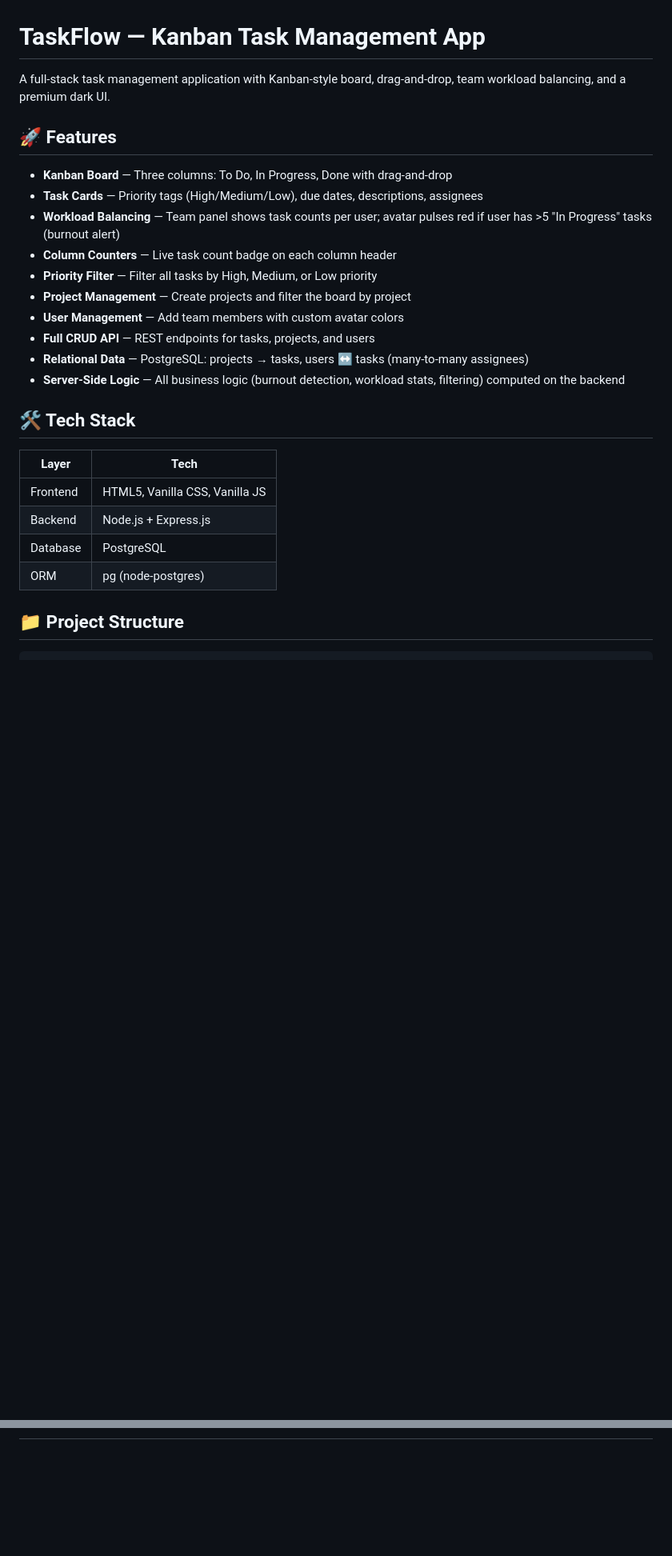
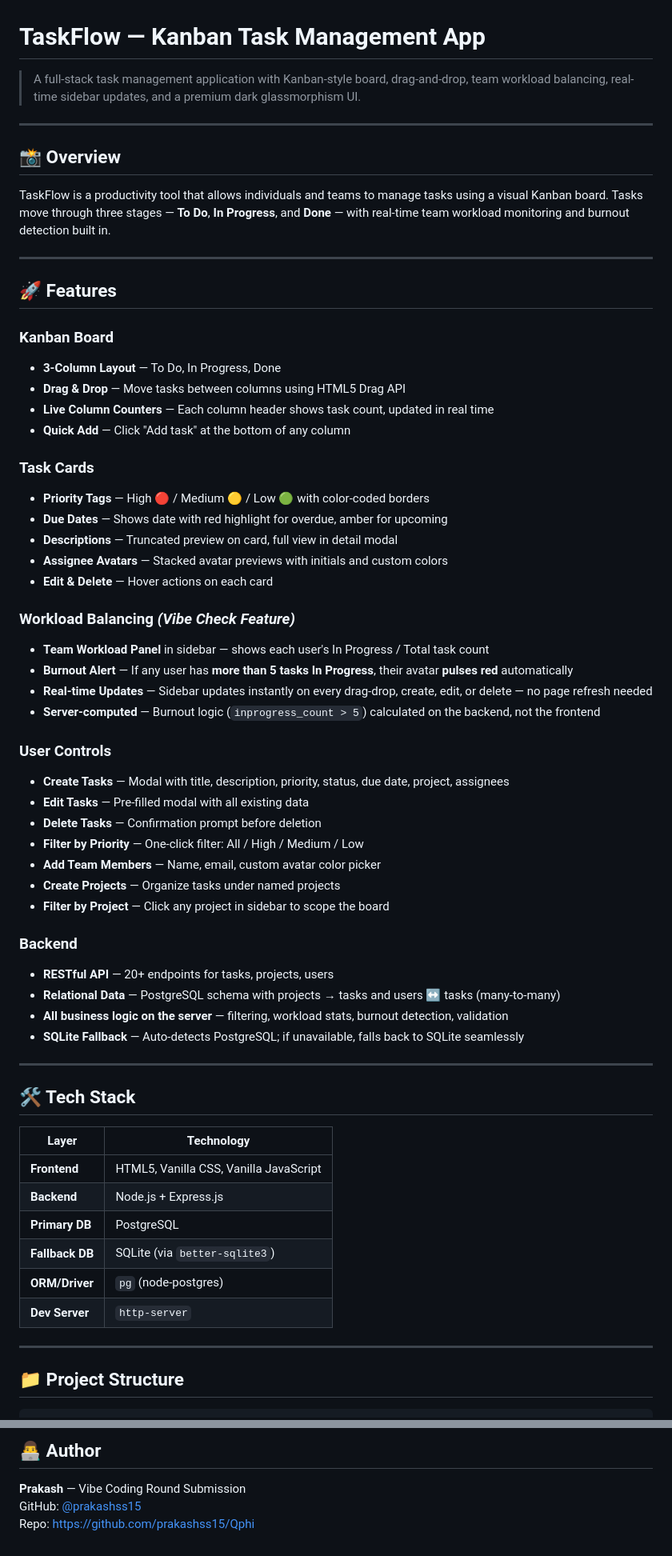
Before and after one commit to prakashss15/Qphi, a Markdown page: README.md, 2 parts joined by grey strips. Shown at 80% size. Drawn GitHub-style; blank space fills up the shorter version.

Commit message:
docs: complete README with setup guide, API reference, schema, and vibe check implementation

```diff
--- a/README.md
+++ b/README.md
@@ -1,28 +1,65 @@
 # TaskFlow — Kanban Task Management App
 
-A full-stack task management application with Kanban-style board, drag-and-drop, team workload balancing, and a premium dark UI.
+> A full-stack task management application with Kanban-style board, drag-and-drop, team workload balancing, real-time sidebar updates, and a premium dark glassmorphism UI.
+
+---
+
+## 📸 Overview
+
+TaskFlow is a productivity tool that allows individuals and teams to manage tasks using a visual Kanban board. Tasks move through three stages — **To Do**, **In Progress**, and **Done** — with real-time team workload monitoring and burnout detection built in.
+
+---
 
 ## 🚀 Features
 
-- **Kanban Board** — Three columns: To Do, In Progress, Done with drag-and-drop
-- **Task Cards** — Priority tags (High/Medium/Low), due dates, descriptions, assignees
-- **Workload Balancing** — Team panel shows task counts per user; avatar pulses red if user has >5 "In Progress" tasks (burnout alert)
-- **Column Counters** — Live task count badge on each column header
-- **Priority Filter** — Filter all tasks by High, Medium, or Low priority
-- **Project Management** — Create projects and filter the board by project
-- **User Management** — Add team members with custom avatar colors
-- **Full CRUD API** — REST endpoints for tasks, projects, and users
-- **Relational Data** — PostgreSQL: projects → tasks, users ↔ tasks (many-to-many assignees)
-- **Server-Side Logic** — All business logic (burnout detection, workload stats, filtering) computed on the backend
+### Kanban Board
+- **3-Column Layout** — To Do, In Progress, Done
+- **Drag & Drop** — Move tasks between columns using HTML5 Drag API
+- **Live Column Counters** — Each column header shows task count, updated in real time
+- **Quick Add** — Click "Add task" at the bottom of any column
+
+### Task Cards
+- **Priority Tags** — High 🔴 / Medium 🟡 / Low 🟢 with color-coded borders
+- **Due Dates** — Shows date with red highlight for overdue, amber for upcoming
+- **Descriptions** — Truncated preview on card, full view in detail modal
+- **Assignee Avatars** — Stacked avatar previews with initials and custom colors
+- **Edit & Delete** — Hover actions on each card
+
+### Workload Balancing *(Vibe Check Feature)*
+- **Team Workload Panel** in sidebar — shows each user's In Progress / Total task count
+- **Burnout Alert** — If any user has **more than 5 tasks In Progress**, their avatar **pulses red** automatically
+- **Real-time Updates** — Sidebar updates instantly on every drag-drop, create, edit, or delete — no page refresh needed
+- **Server-computed** — Burnout logic (`inprogress_count > 5`) calculated on the backend, not the frontend
+
+### User Controls
+- **Create Tasks** — Modal with title, description, priority, status, due date, project, assignees
+- **Edit Tasks** — Pre-filled modal with all existing data
+- **Delete Tasks** — Confirmation prompt before deletion
+- **Filter by Priority** — One-click filter: All / High / Medium / Low
+- **Add Team Members** — Name, email, custom avatar color picker
+- **Create Projects** — Organize tasks under named projects
+- **Filter by Project** — Click any project in sidebar to scope the board
+
+### Backend
+- **RESTful API** — 20+ endpoints for tasks, projects, users
+- **Relational Data** — PostgreSQL schema with projects → tasks and users ↔ tasks (many-to-many)
+- **All business logic on the server** — filtering, workload stats, burnout detection, validation
+- **SQLite Fallback** — Auto-detects PostgreSQL; if unavailable, falls back to SQLite seamlessly
+
+---
 
 ## 🛠 Tech Stack
 
-| Layer    | Tech                        |
-|----------|-----------------------------|
-| Frontend | HTML5, Vanilla CSS, Vanilla JS |
-| Backend  | Node.js + Express.js        |
-| Database | PostgreSQL                  |
-| ORM      | pg (node-postgres)          |
+| Layer | Technology |
+|-------|-----------|
+| **Frontend** | HTML5, Vanilla CSS, Vanilla JavaScript |
+| **Backend** | Node.js + Express.js |
+| **Primary DB** | PostgreSQL |
+| **Fallback DB** | SQLite (via `better-sqlite3`) |
+| **ORM/Driver** | `pg` (node-postgres) |
+| **Dev Server** | `http-server` |
+
+---
 
 ## 📁 Project Structure
 
@@ -132,0 +318,5 @@ Then visit: `http://localhost:8080`
+## 👨‍💻 Author
+
+**Prakash** — Vibe Coding Round Submission
+GitHub: [@prakashss15](https://github.com/prakashss15)
+Repo: [https://github.com/prakashss15/Qphi](https://github.com/prakashss15/Qphi)
```
Also changed, not shown: other parts of README.md (+209 -61 lines).
